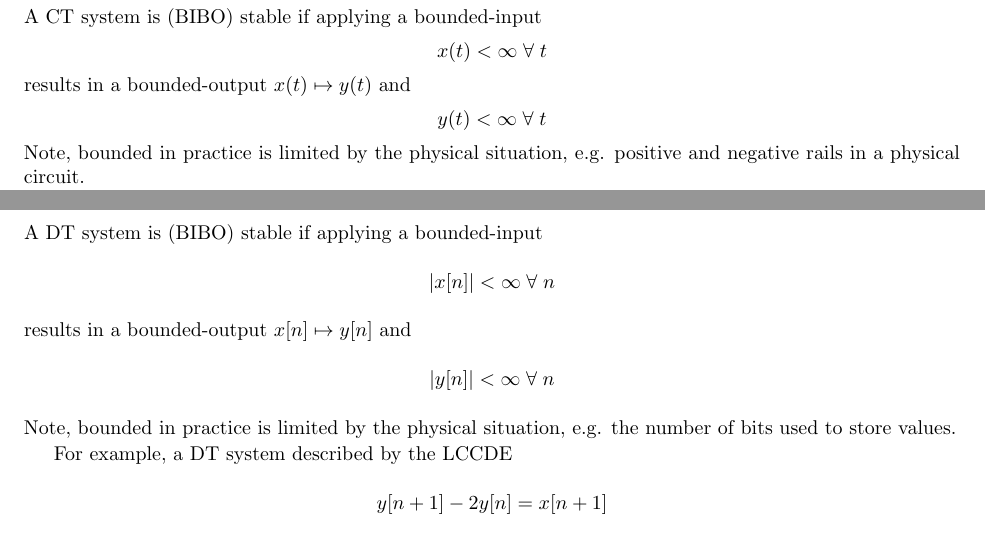
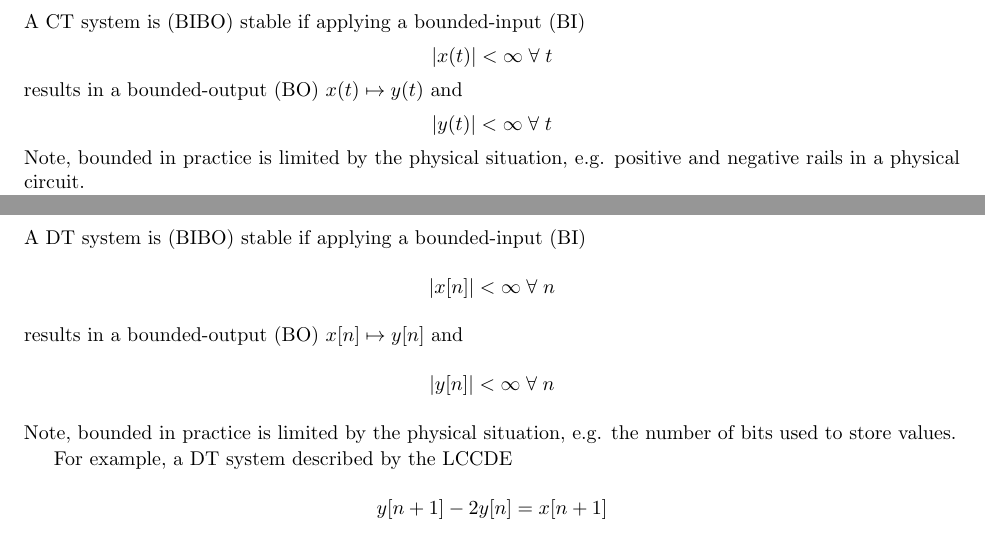
Before and after one commit to clwyatt/notes-2714, a LaTeX thesis (notes-2714.tex, which reads 06-ct-lti.tex, 07-dt-lti.tex): two parts of pages 55 and 59 of 195, joined at a grey line, cut so that both start at the same text. Compiled offline with pdfLaTeX.

Commit message:
fix for CT stability and make BIBO acronym more explicit

```diff
--- a/06-ct-lti.tex
+++ b/06-ct-lti.tex
@@ -292,13 +292,13 @@ For example, consider a CT system whose impulse response is $h(t) = e^{-t^2}$. T
 
 \subsection{Stability}
 
-A CT system is (BIBO) stable if applying a bounded-input
+A CT system is (BIBO) stable if applying a bounded-input (BI)
 \[
-x(t) < \infty \; \forall \; t
+\left|x(t)\right| < \infty \; \forall \; t
 \]
-results in a bounded-output $x(t) \mapsto y(t)$ and
+results in a bounded-output (BO) $x(t) \mapsto y(t)$ and
 \[
-y(t) < \infty \; \forall \; t
+\left|y(t)\right| < \infty \; \forall \; t
 \]
 Note, bounded in practice is limited by the physical situation, e.g. positive and negative rails in a physical circuit.
 
--- a/07-dt-lti.tex
+++ b/07-dt-lti.tex
@@ -101,11 +101,11 @@ We see the current output $y[n]$ depends on a "past" value of the output $y[n-1]
 
 \subsection{Stability}
 
-A DT system is (BIBO) stable if applying a bounded-input
+A DT system is (BIBO) stable if applying a bounded-input (BI)
 \[
 \left|x[n]\right| < \infty \; \forall \; n
 \]
-results in a bounded-output $x[n] \mapsto y[n]$ and
+results in a bounded-output (BO) $x[n] \mapsto y[n]$ and
 \[
 \left|y[n]\right| < \infty \; \forall \; n
 \]
```
